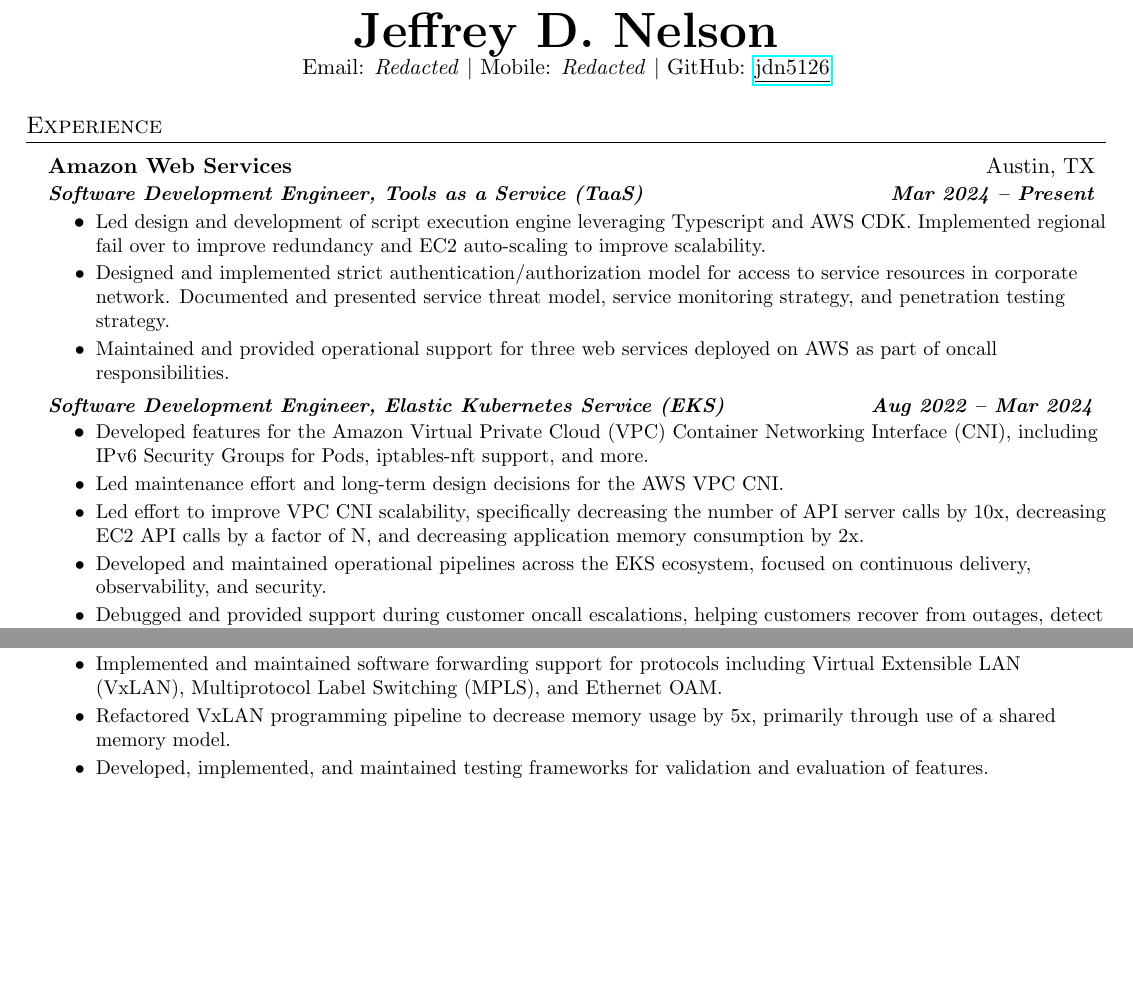
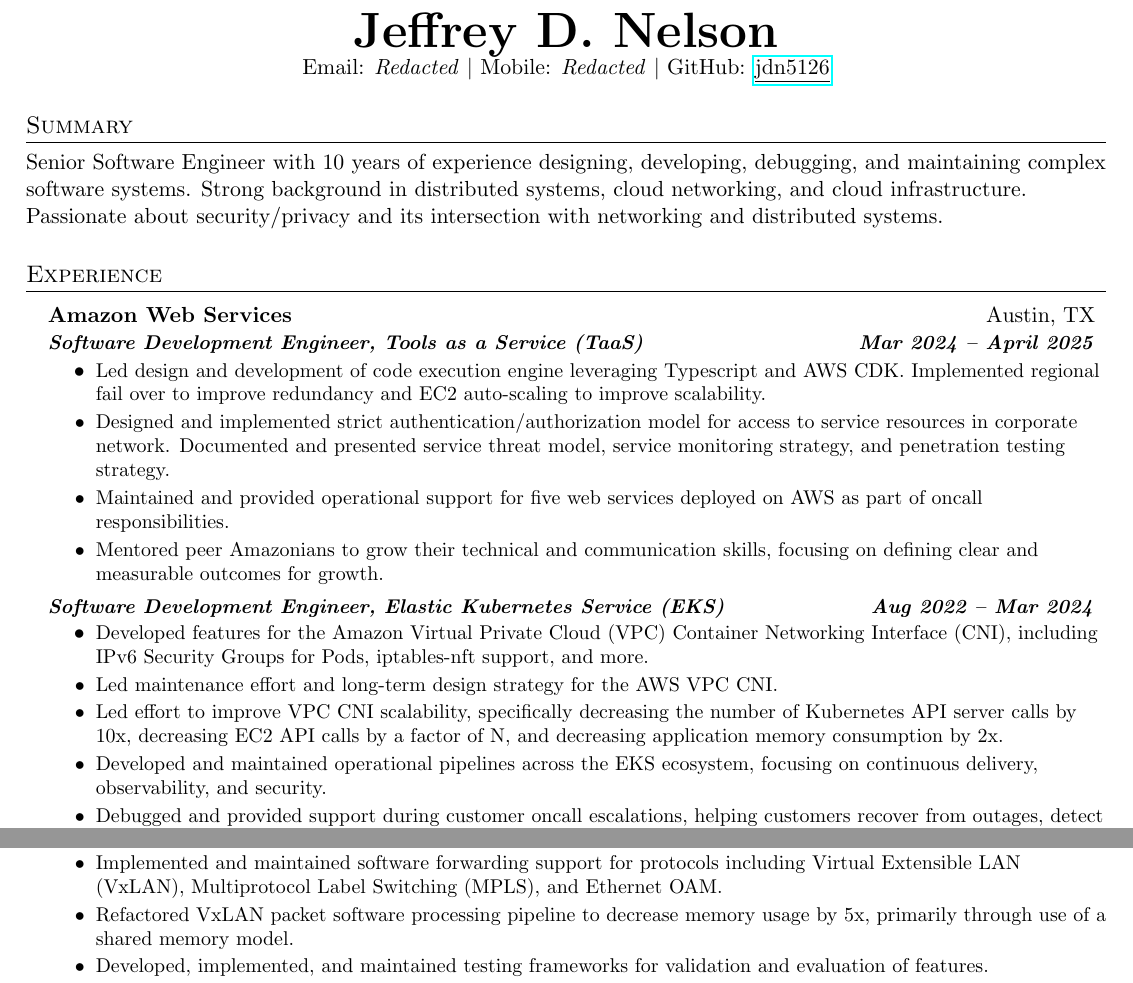
Before and after one commit to jdn5126/Resume, a LaTeX CV (JDN_Resume.tex): two parts of page 1 of 2, joined at a grey line, cut so that both start at the same text, the shorter picture padded with empty space. Compiled offline with pdfLaTeX.

Commit message:
resume updates 5/19

```diff
--- a/JDN_Resume.tex
+++ b/JDN_Resume.tex
@@ -86,22 +86,29 @@
 \centering{\textbf{\Huge Jeffrey D. Nelson} \\
 Email: \textit{Redacted} \textbar{} Mobile: \textit{Redacted} \textbar{} GitHub: \href{https://github.com/jdn5126}{\underline{jdn5126}}} \\
 
+%-----------SUMMARY-----------------
+\section{Summary}
+\begin{flushleft}
+Senior Software Engineer with 10 years of experience designing, developing, debugging, and maintaining complex software systems. Strong background in distributed systems, cloud networking, and cloud infrastructure. Passionate about security/privacy and its intersection with networking and distributed systems.
+\end{flushleft}
+
 %-----------EXPERIENCE-----------------
 \section{Experience}
   \resumeSubHeadingListStart
     \companySubheading{Amazon Web Services}{Austin, TX}
-    \roleSubheading{Software Development Engineer, Tools as a Service (TaaS)}{Mar 2024 -- Present}
+    \roleSubheading{Software Development Engineer, Tools as a Service (TaaS)}{Mar 2024 -- April 2025}
       \resumeItemListStart
-        \resumeItem{Led design and development of script execution engine leveraging Typescript and AWS CDK. Implemented regional fail over to improve redundancy and EC2 auto-scaling to improve scalability.}
+        \resumeItem{Led design and development of code execution engine leveraging Typescript and AWS CDK. Implemented regional fail over to improve redundancy and EC2 auto-scaling to improve scalability.}
         \resumeItem{Designed and implemented strict authentication/authorization model for access to service resources in corporate network. Documented and presented service threat model, service monitoring strategy, and penetration testing strategy.}
-        \resumeItem{Maintained and provided operational support for three web services deployed on AWS as part of oncall responsibilities.}
+        \resumeItem{Maintained and provided operational support for five web services deployed on AWS as part of oncall responsibilities.}
+        \resumeItem{Mentored peer Amazonians to grow their technical and communication skills, focusing on defining clear and measurable outcomes for growth.}
       \resumeItemListEnd
     \roleSubheading{Software Development Engineer, Elastic Kubernetes Service (EKS)}{Aug 2022 -- Mar 2024}
       \resumeItemListStart
         \resumeItem{Developed features for the Amazon Virtual Private Cloud (VPC) Container Networking Interface (CNI), including IPv6 Security Groups for Pods, iptables-nft support, and more.}
-        \resumeItem{Led maintenance effort and long-term design decisions for the AWS VPC CNI.}
-        \resumeItem{Led effort to improve VPC CNI scalability, specifically decreasing the number of API server calls by 10x, decreasing EC2 API calls by a factor of N, and decreasing application memory consumption by 2x.}
-        \resumeItem{Developed and maintained operational pipelines across the EKS ecosystem, focused on continuous delivery, observability, and security.}
+        \resumeItem{Led maintenance effort and long-term design strategy for the AWS VPC CNI.}
+        \resumeItem{Led effort to improve VPC CNI scalability, specifically decreasing the number of Kubernetes API server calls by 10x, decreasing EC2 API calls by a factor of N, and decreasing application memory consumption by 2x.}
+        \resumeItem{Developed and maintained operational pipelines across the EKS ecosystem, focusing on continuous delivery, observability, and security.}
         \resumeItem{Debugged and provided support during customer oncall escalations, helping customers recover from outages, detect issues, and increase availability and reliability.}
       \resumeItemListEnd
     \companySubheading{Arista Networks}{Austin, TX}
@@ -117,7 +124,7 @@
       \resumeItemListStart
         \resumeItem{Designed and implemented customer requests for networking features related to virtualization overlays and software-defined networking.}
         \resumeItem{Implemented and maintained software forwarding support for protocols including Virtual Extensible LAN (VxLAN), Multiprotocol Label Switching (MPLS), and Ethernet OAM.}
-        \resumeItem{Refactored VxLAN programming pipeline to decrease memory usage by 5x, primarily through use of a shared memory model.}
+        \resumeItem{Refactored VxLAN packet software processing pipeline to decrease memory usage by 5x, primarily through use of a shared memory model.}
         \resumeItem{Developed, implemented, and maintained testing frameworks for validation and evaluation of features.}
         \resumeItem{Worked with technologies and frameworks such as Docker, OpenConfig, and OpenFlow.}
       \resumeItemListEnd
```
Also changed, not shown: JDN_Resume.pdf, JDN_Resume.tex (6 more changed lines).
